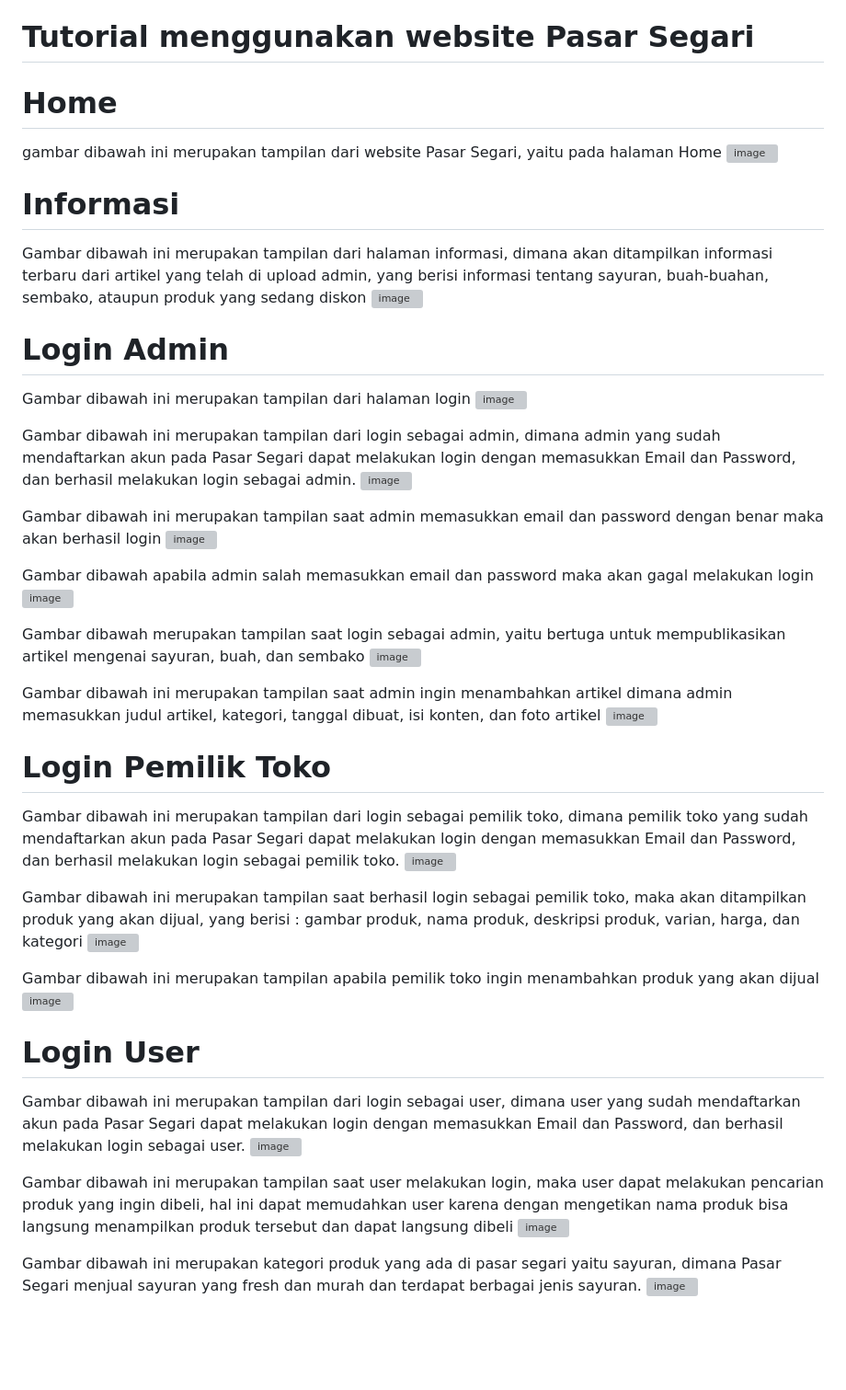
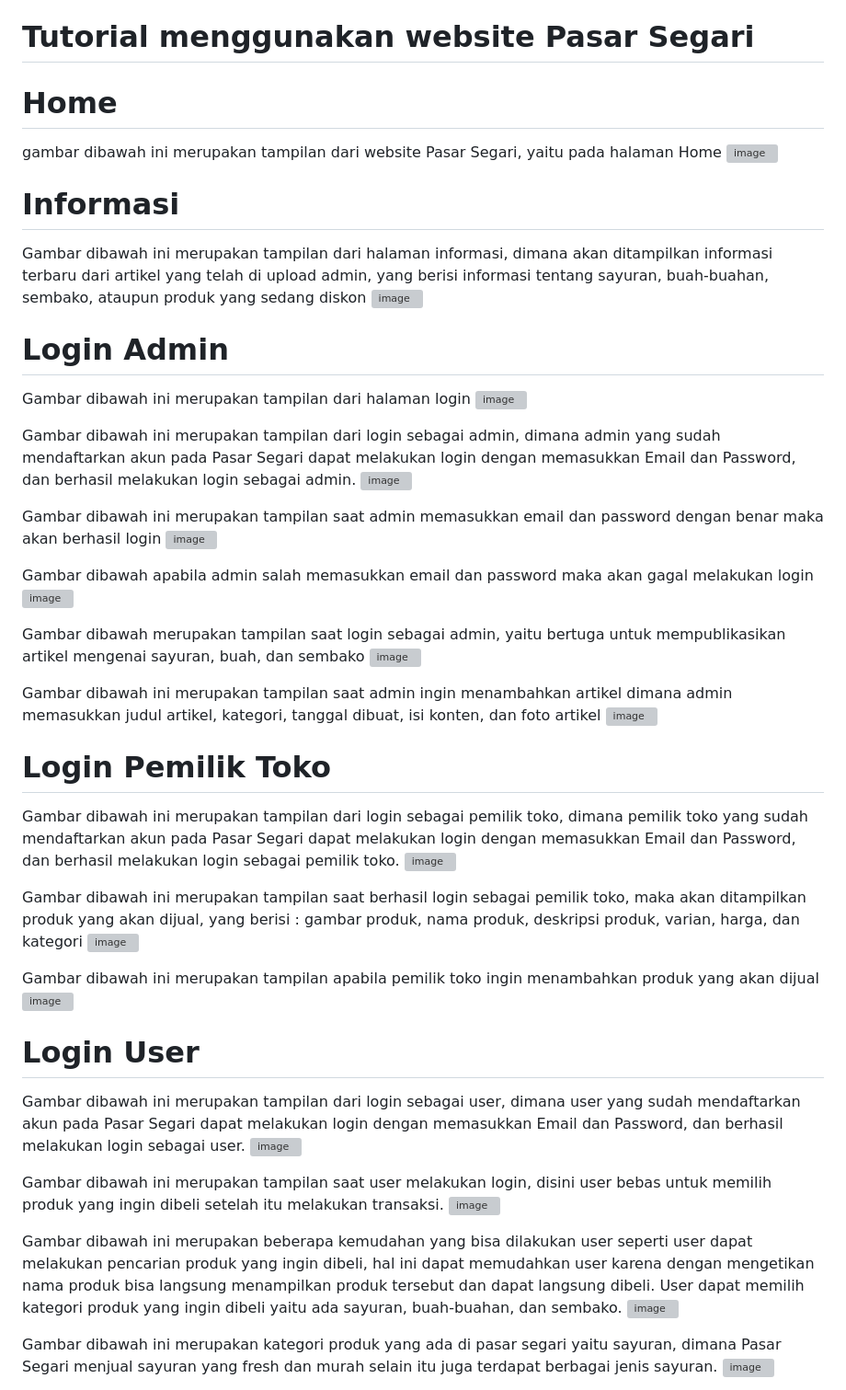
Before and after one commit to maghfirakhansaaulia/project-akhir-web, a Markdown page: README.md, the part around one of its changes. Shown at 92% size. Drawn GitHub-style; blank space fills up the shorter version; grey boxes are pictures that could not be loaded.

```diff
--- a/README.md
+++ b/README.md
@@ -24,49 +24,67 @@ Pada halaman ini berisikan pendaftaran akun Pasar Segari untuk pemilik toko dan
 
 # Tutorial menggunakan website Pasar Segari
 
+
 # Home
 gambar dibawah ini merupakan tampilan dari website Pasar Segari, yaitu pada halaman Home
 <img width="947" alt="image" src="https://github.com/maghfirakhansaaulia/project-akhir-web/assets/120169429/e29c7e15-db20-4cde-a950-943c45bd7ec6">
+
 
 # Informasi
 Gambar dibawah ini merupakan tampilan dari halaman informasi, dimana akan ditampilkan informasi terbaru dari artikel yang telah di upload admin, yang berisi informasi tentang sayuran, buah-buahan, sembako, ataupun produk yang sedang diskon
 <img width="947" alt="image" src="https://github.com/maghfirakhansaaulia/project-akhir-web/assets/120169429/6d10974f-7dbc-4d63-8174-6ca4f4a618b2">
 
+
 # Login Admin
 Gambar dibawah ini merupakan tampilan dari halaman login
 <img width="945" alt="image" src="https://github.com/maghfirakhansaaulia/project-akhir-web/assets/120169429/e29802e6-78cd-4c5b-9e26-b0d0fb2e7bbf">
 
+
 Gambar dibawah ini merupakan tampilan dari login sebagai admin, dimana admin yang sudah mendaftarkan akun pada Pasar Segari dapat melakukan login dengan memasukkan Email dan Password, dan berhasil melakukan login sebagai admin.
 <img width="955" alt="image" src="https://github.com/maghfirakhansaaulia/project-akhir-web/assets/120169429/85ab6902-178e-4bb5-ba8d-fae141165056">
+
 
 Gambar dibawah ini merupakan tampilan saat admin memasukkan email dan password dengan benar maka akan berhasil login
 ![image](https://github.com/maghfirakhansaaulia/project-akhir-web/assets/120169429/c1315ced-0c04-472f-aa19-bd39d1cb5f9a)
 
+
 Gambar dibawah apabila admin salah memasukkan email dan password maka akan gagal melakukan login
 ![image](https://github.com/maghfirakhansaaulia/project-akhir-web/assets/120169429/77048477-9105-45aa-ac1d-14f5a6c8854d)
+
 
 Gambar dibawah merupakan tampilan saat login sebagai admin, yaitu bertuga untuk mempublikasikan artikel mengenai sayuran, buah, dan sembako
 <img width="938" alt="image" src="https://github.com/maghfirakhansaaulia/project-akhir-web/assets/120169429/a469311e-8327-44e9-b7b7-98a3e2dddf64">
 
+
 Gambar dibawah ini merupakan tampilan saat admin ingin menambahkan artikel dimana admin memasukkan judul artikel, kategori, tanggal dibuat, isi konten, dan foto artikel
 <img width="944" alt="image" src="https://github.com/maghfirakhansaaulia/project-akhir-web/assets/120169429/4b8e428b-c3b0-4017-b280-aa45307c5341">
+
 
 # Login Pemilik Toko
 Gambar dibawah ini merupakan tampilan dari login sebagai pemilik toko, dimana pemilik toko yang sudah mendaftarkan akun pada Pasar Segari dapat melakukan login dengan memasukkan Email dan Password, dan berhasil melakukan login sebagai pemilik toko.
 <img width="960" alt="image" src="https://github.com/maghfirakhansaaulia/project-akhir-web/assets/120169429/95c4af8e-4593-4cb4-bd73-8be4dd90b096">
 
+
 Gambar dibawah ini merupakan tampilan saat berhasil login sebagai pemilik toko, maka akan ditampilkan produk yang akan dijual, yang berisi : gambar produk, nama produk, deskripsi produk, varian, harga, dan kategori
 <img width="948" alt="image" src="https://github.com/maghfirakhansaaulia/project-akhir-web/assets/120169429/1bbcdfd1-4d48-4b2a-86d0-ec343d5ff445">
 
+
 Gambar dibawah ini merupakan tampilan apabila pemilik toko ingin menambahkan produk yang akan dijual
 <img width="940" alt="image" src="https://github.com/maghfirakhansaaulia/project-akhir-web/assets/120169429/4aa807e4-e3ce-4c2b-831b-133bba376425">
+
 
 # Login User
 Gambar dibawah ini merupakan tampilan dari login sebagai user, dimana user yang sudah mendaftarkan akun pada Pasar Segari dapat melakukan login dengan memasukkan Email dan Password, dan berhasil melakukan login sebagai user.
 <img width="960" alt="image" src="https://github.com/maghfirakhansaaulia/project-akhir-web/assets/120169429/9984b733-67c8-43c7-8d9c-2e3e2b725117">
 
-Gambar dibawah ini merupakan tampilan saat user melakukan login, maka user dapat melakukan pencarian produk yang ingin dibeli, hal ini dapat memudahkan user karena dengan mengetikan nama produk bisa langsung menampilkan produk tersebut dan dapat langsung dibeli
+
+Gambar dibawah ini merupakan tampilan saat user melakukan login, disini user bebas untuk memilih produk yang ingin dibeli setelah itu melakukan transaksi.
 <img width="947" alt="image" src="https://github.com/maghfirakhansaaulia/project-akhir-web/assets/120169429/28dcca4f-fc36-45ac-b186-8fa104e2c666">
 
-Gambar dibawah ini merupakan kategori produk yang ada di pasar segari yaitu sayuran, dimana Pasar Segari menjual sayuran yang fresh dan murah dan terdapat berbagai jenis sayuran.
+
+Gambar dibawah ini merupakan beberapa kemudahan yang bisa dilakukan user seperti user dapat melakukan pencarian produk yang ingin dibeli, hal ini dapat memudahkan user karena dengan mengetikan nama produk bisa langsung menampilkan produk tersebut dan dapat langsung dibeli. User dapat memilih kategori produk yang ingin dibeli yaitu ada sayuran, buah-buahan, dan sembako.
+<img width="948" alt="image" src="https://github.com/maghfirakhansaaulia/project-akhir-web/assets/120169429/d9a750ab-f647-4b14-85f6-a95fbd8d7953">
+
+
+Gambar dibawah ini merupakan kategori produk yang ada di pasar segari yaitu sayuran, dimana Pasar Segari menjual sayuran yang fresh dan murah selain itu juga terdapat berbagai jenis sayuran.
 <img width="938" alt="image" src="https://github.com/maghfirakhansaaulia/project-akhir-web/assets/120169429/ae63151d-e83a-47af-9540-b7e4d4142b57">
```
Also changed, not shown: other parts of README.md (+31 -0 lines).
